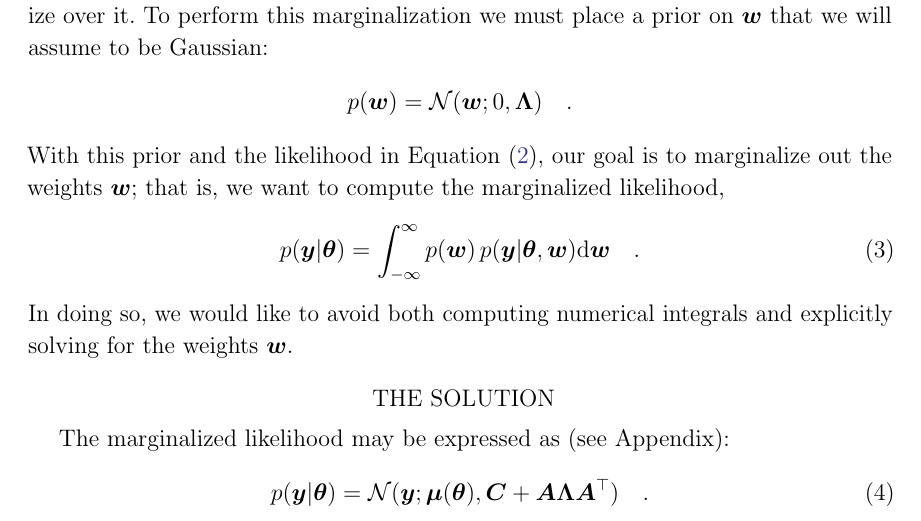
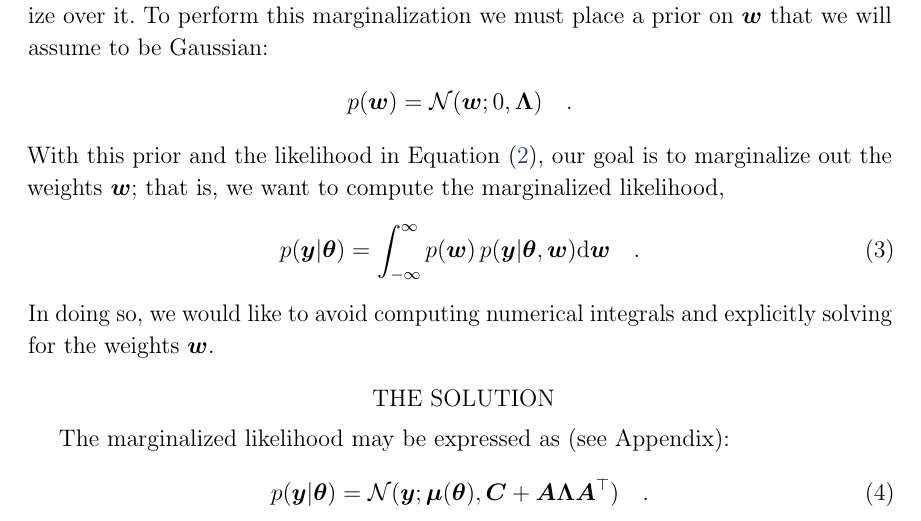
Before and after one commit to dfm/linear-models, a LaTeX paper (ms.tex): part of page 2 of 5, cut so that both start at the same text. Compiled offline with pdfLaTeX.

Commit message:
cleaning up

```diff
--- a/ms.tex
+++ b/ms.tex
@@ -170,7 +170,7 @@ likelihood,
 p(\vy | \vt) &= \int_{-\infty}^{\infty} p(\vw)\,p(\vy | \vt, \vw) \dd\vw \quad.
 \end{align}
 %
-In doing so, we would like to avoid both computing numerical integrals and
+In doing so, we would like to avoid computing numerical integrals and
 explicitly solving for the weights $\vw$.
 
 \section{The solution}
```
